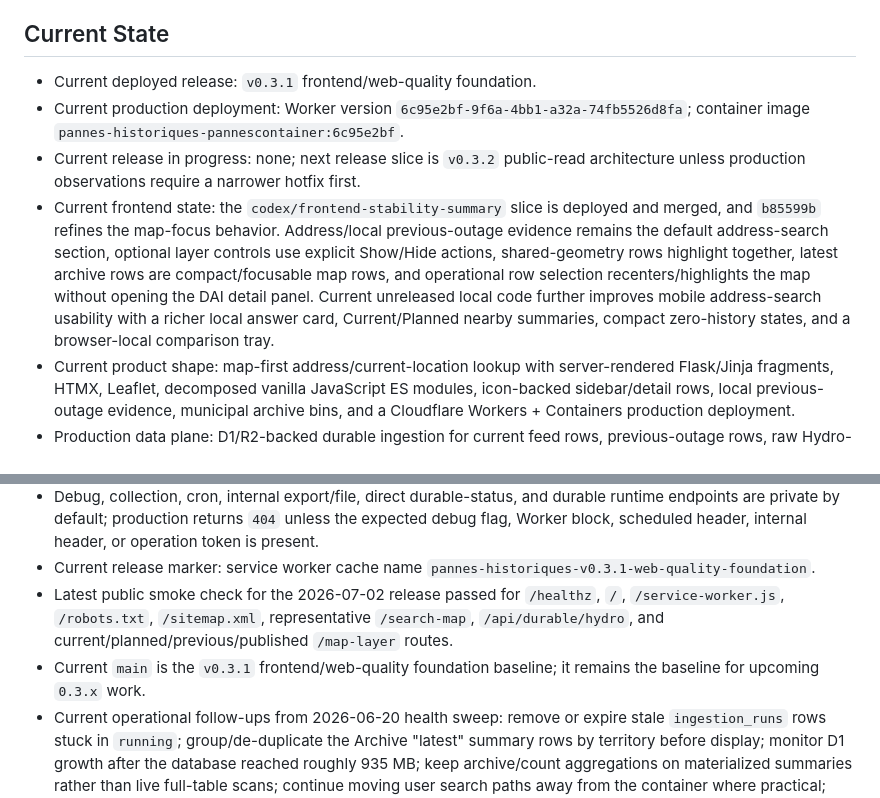
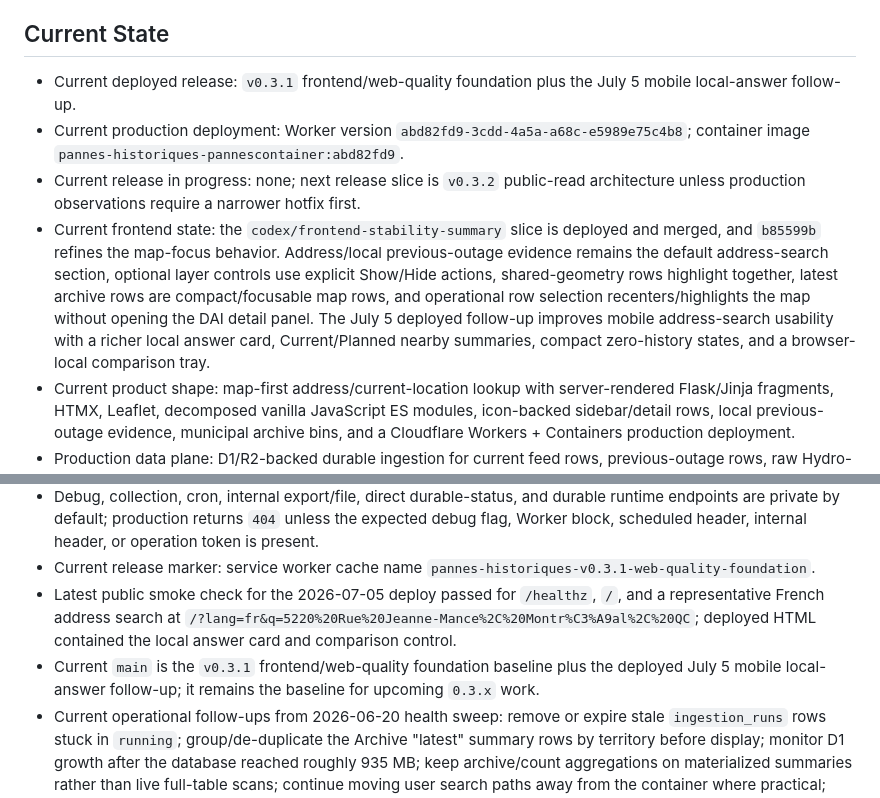
Before and after one commit to dlq/pannes-historiques, a Markdown page: PLANS.md, 2 parts joined by grey strips. GitHub-like rendering.

```diff
--- a/PLANS.md
+++ b/PLANS.md
@@ -7,10 +7,10 @@ This file is the active execution plan. Keep durable evidence, source notes, and
 
 ## Current State
 
-- Current deployed release: `v0.3.1` frontend/web-quality foundation.
-- Current production deployment: Worker version `6c95e2bf-9f6a-4bb1-a32a-74fb5526d8fa`; container image `pannes-historiques-pannescontainer:6c95e2bf`.
+- Current deployed release: `v0.3.1` frontend/web-quality foundation plus the July 5 mobile local-answer follow-up.
+- Current production deployment: Worker version `abd82fd9-3cdd-4a5a-a68c-e5989e75c4b8`; container image `pannes-historiques-pannescontainer:abd82fd9`.
 - Current release in progress: none; next release slice is `v0.3.2` public-read architecture unless production observations require a narrower hotfix first.
-- Current frontend state: the `codex/frontend-stability-summary` slice is deployed and merged, and `b85599b` refines the map-focus behavior. Address/local previous-outage evidence remains the default address-search section, optional layer controls use explicit Show/Hide actions, shared-geometry rows highlight together, latest archive rows are compact/focusable map rows, and operational row selection recenters/highlights the map without opening the DAI detail panel. Current unreleased local code further improves mobile address-search usability with a richer local answer card, Current/Planned nearby summaries, compact zero-history states, and a browser-local comparison tray.
+- Current frontend state: the `codex/frontend-stability-summary` slice is deployed and merged, and `b85599b` refines the map-focus behavior. Address/local previous-outage evidence remains the default address-search section, optional layer controls use explicit Show/Hide actions, shared-geometry rows highlight together, latest archive rows are compact/focusable map rows, and operational row selection recenters/highlights the map without opening the DAI detail panel. The July 5 deployed follow-up improves mobile address-search usability with a richer local answer card, Current/Planned nearby summaries, compact zero-history states, and a browser-local comparison tray.
 - Current product shape: map-first address/current-location lookup with server-rendered Flask/Jinja fragments, HTMX, Leaflet, decomposed vanilla JavaScript ES modules, icon-backed sidebar/detail rows, local previous-outage evidence, municipal archive bins, and a Cloudflare Workers + Containers production deployment.
 - Production data plane: D1/R2-backed durable ingestion for current feed rows, previous-outage rows, raw Hydro-Québec payloads, disclosure metadata, and runtime map-context layers.
 - Container role: still renders the Flask/Jinja shell and keeps a baked-in SQLite snapshot for local-compatible/container fallback paths.
@@ -19,8 +19,8 @@ This file is the active execution plan. Keep durable evidence, source notes, and
 - User-facing URL contract: clean root URL with `lang`, `q`, or current-location coordinate parameters; obsolete public `radius_m`, `days`, and `include_planned` parameters were removed from the main interface.
 - Debug, collection, cron, internal export/file, direct durable-status, and durable runtime endpoints are private by default; production returns `404` unless the expected debug flag, Worker block, scheduled header, internal header, or operation token is present.
 - Current release marker: service worker cache name `pannes-historiques-v0.3.1-web-quality-foundation`.
-- Latest public smoke check for the 2026-07-02 release passed for `/healthz`, `/`, `/service-worker.js`, `/robots.txt`, `/sitemap.xml`, representative `/search-map`, `/api/durable/hydro`, and current/planned/previous/published `/map-layer` routes.
-- Current `main` is the `v0.3.1` frontend/web-quality foundation baseline; it remains the baseline for upcoming `0.3.x` work.
+- Latest public smoke check for the 2026-07-05 deploy passed for `/healthz`, `/`, and a representative French address search at `/?lang=fr&q=5220%20Rue%20Jeanne-Mance%2C%20Montr%C3%A9al%2C%20QC`; deployed HTML contained the local answer card and comparison control.
+- Current `main` is the `v0.3.1` frontend/web-quality foundation baseline plus the deployed July 5 mobile local-answer follow-up; it remains the baseline for upcoming `0.3.x` work.
 - Current operational follow-ups from 2026-06-20 health sweep: remove or expire stale `ingestion_runs` rows stuck in `running`; group/de-duplicate the Archive "latest" summary rows by territory before display; monitor D1 growth after the database reached roughly 935 MB; keep archive/count aggregations on materialized summaries rather than live full-table scans; continue moving user search paths away from the container where practical; and make the trusted container-runtime Worker host configurable instead of hardcoding the current `dalaque.workers.dev` value.
 - Current test baseline: Python tests, deterministic service/geocoding/parser tests, route smoke coverage, Playwright desktop/mobile Chromium coverage, and production-shaped UI regression fixtures.
 - Previous-outage accumulation is working in D1. On 2026-06-30 production had `18,236` resolved outage events and `146,109` folded outage sightings; all resolved outage events had centroids. Geographic archive bins were current through `bispoly:20260630193015:30`, but archive-bin completeness still needs a cleanup/audit pass.
```
Also changed, not shown: CHANGELOG.md (+2 -0 lines), README.md (+4 -4 lines).
